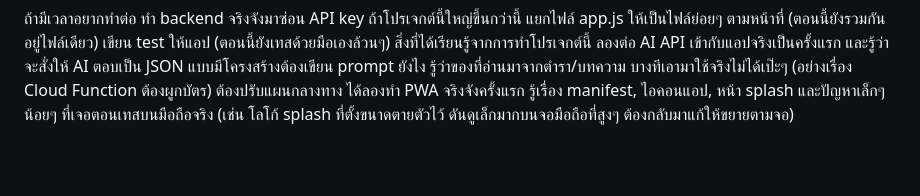
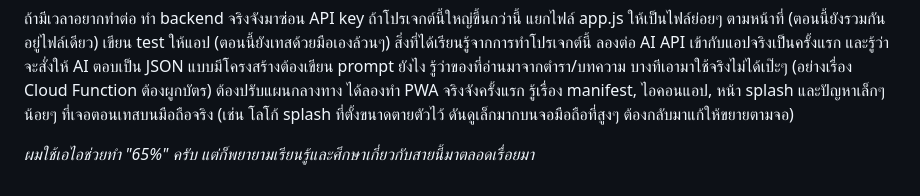
Before and after one commit to najimakenji854-dotcom/Hublex-app-Todolist, a Markdown page: README.md, the part around the change. GitHub-like rendering; blank space fills up the shorter version.

```diff
--- a/README.md
+++ b/README.md
@@ -58,3 +58,5 @@ public/
 ลองต่อ AI API เข้ากับแอปจริงเป็นครั้งแรก และรู้ว่าจะสั่งให้ AI ตอบเป็น JSON แบบมีโครงสร้างต้องเขียน prompt ยังไง
 รู้ว่าของที่อ่านมาจากตำรา/บทความ บางทีเอามาใช้จริงไม่ได้เป๊ะๆ (อย่างเรื่อง Cloud Function ต้องผูกบัตร) ต้องปรับแผนกลางทาง
 ได้ลองทำ PWA จริงจังครั้งแรก รู้เรื่อง manifest, ไอคอนแอป, หน้า splash และปัญหาเล็กๆ น้อยๆ ที่เจอตอนเทสบนมือถือจริง (เช่น โลโก้ splash ที่ตั้งขนาดตายตัวไว้ ดันดูเล็กมากบนจอมือถือที่สูงๆ ต้องกลับมาแก้ให้ขยายตามจอ)
+
+*ผมใช้เอไอช่วยทำ "65%" ครับ แต่ก็พยายามเรียนรู้และศึกษาเกี่ยวกับสายนี้มาตลอดเรื่อยมา*
```
